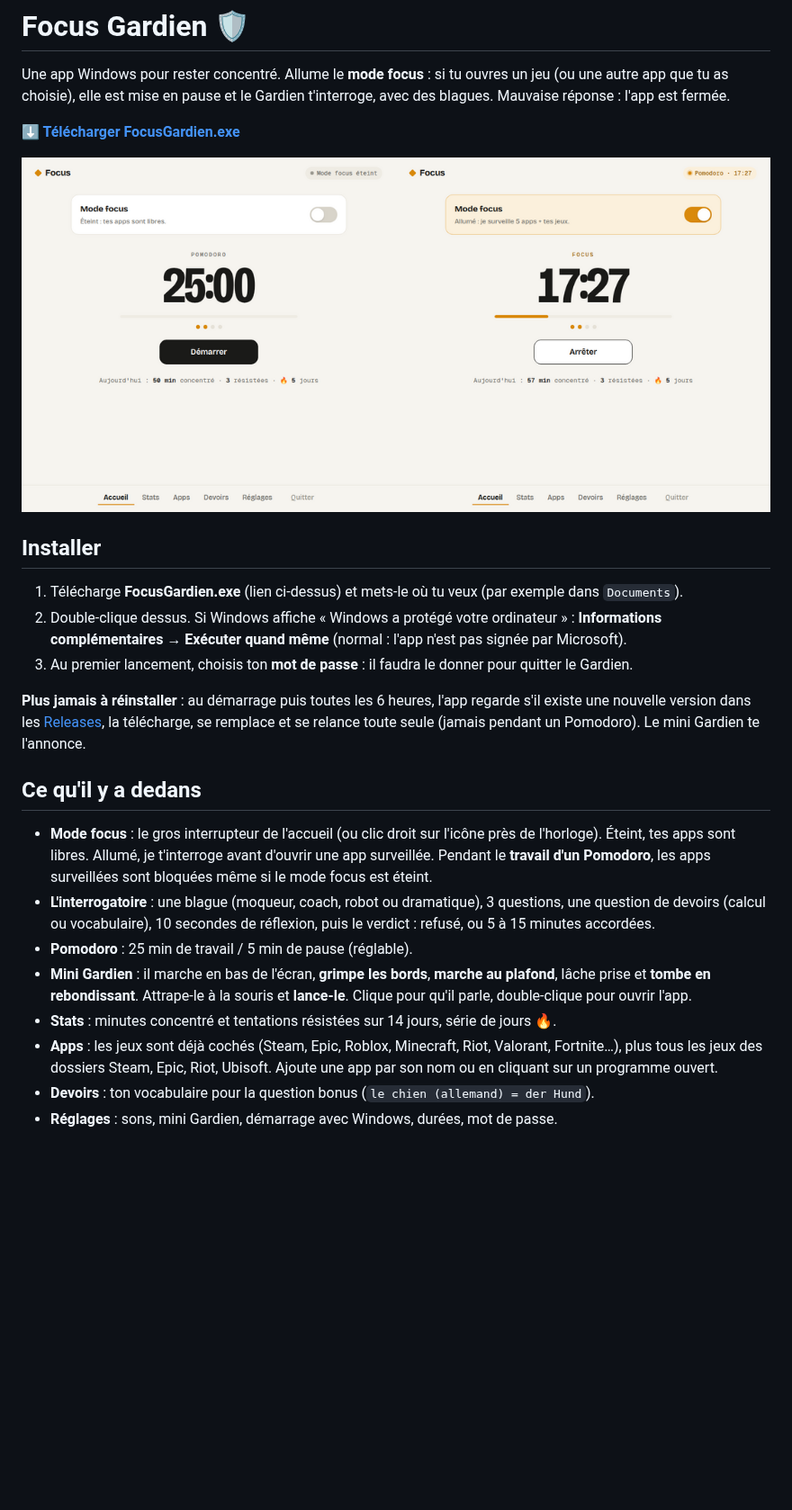
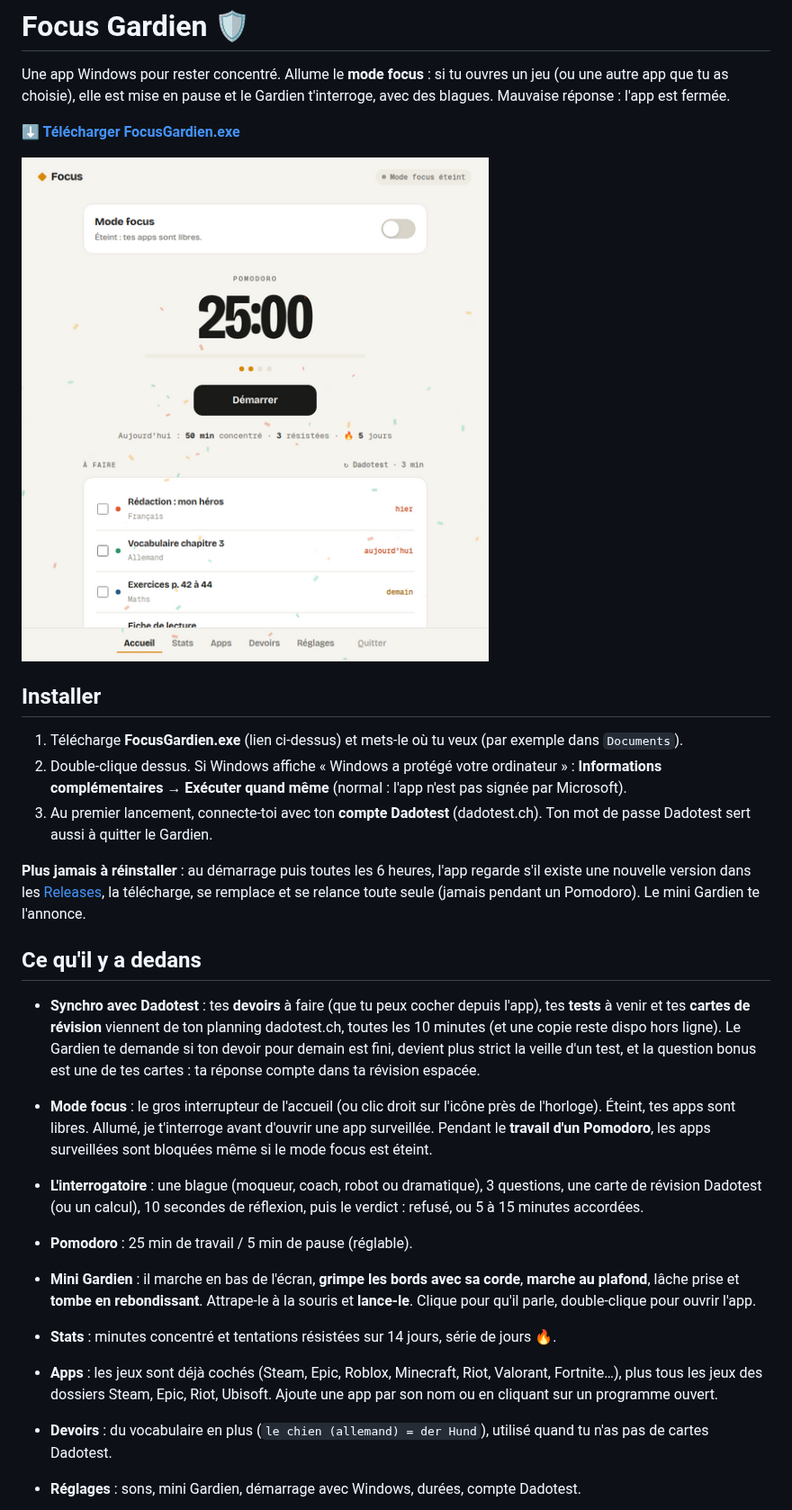
Before and after one commit to davidebonadeni5-droid/focus-gardien, a Markdown page: README.md, the part around one of its changes. Shown at 90% size. GitHub-like rendering; pictures changed too: captures/accueil.png; blank space fills up the shorter version.

```diff
--- a/README.md
+++ b/README.md
@@ -12,7 +12,8 @@ choisie), elle est mise en pause et le Gardien t'interroge, avec des blagues. Ma
 1. Télécharge **FocusGardien.exe** (lien ci-dessus) et mets-le où tu veux (par exemple dans `Documents`).
 2. Double-clique dessus. Si Windows affiche « Windows a protégé votre ordinateur » : **Informations complémentaires** →
    **Exécuter quand même** (normal : l'app n'est pas signée par Microsoft).
-3. Au premier lancement, choisis ton **mot de passe** : il faudra le donner pour quitter le Gardien.
+3. Au premier lancement, connecte-toi avec ton **compte Dadotest** (dadotest.ch). Ton mot de passe Dadotest sert
+   aussi à quitter le Gardien.
 
 **Plus jamais à réinstaller** : au démarrage puis toutes les 6 heures, l'app regarde s'il existe une nouvelle version
 dans les [Releases](https://github.com/davidebonadeni5-droid/focus-gardien/releases), la télécharge, se remplace et se relance
@@ -20,19 +21,24 @@ toute seule (jamais pendant un Pomodoro). Le mini Gardien te l'annonce.
 
 ## Ce qu'il y a dedans
 
+- **Synchro avec Dadotest** : tes **devoirs** à faire (que tu peux cocher depuis l'app), tes **tests** à venir et tes
+  **cartes de révision** viennent de ton planning dadotest.ch, toutes les 10 minutes (et une copie reste dispo hors ligne).
+  Le Gardien te demande si ton devoir pour demain est fini, devient plus strict la veille d'un test, et la question
+  bonus est une de tes cartes : ta réponse compte dans ta révision espacée.
+
 - **Mode focus** : le gros interrupteur de l'accueil (ou clic droit sur l'icône près de l'horloge).
   Éteint, tes apps sont libres. Allumé, je t'interroge avant d'ouvrir une app surveillée.
   Pendant le **travail d'un Pomodoro**, les apps surveillées sont bloquées même si le mode focus est éteint.
-- **L'interrogatoire** : une blague (moqueur, coach, robot ou dramatique), 3 questions, une question de devoirs
-  (calcul ou vocabulaire), 10 secondes de réflexion, puis le verdict : refusé, ou 5 à 15 minutes accordées.
+- **L'interrogatoire** : une blague (moqueur, coach, robot ou dramatique), 3 questions, une carte de révision
+  Dadotest (ou un calcul), 10 secondes de réflexion, puis le verdict : refusé, ou 5 à 15 minutes accordées.
 - **Pomodoro** : 25 min de travail / 5 min de pause (réglable).
-- **Mini Gardien** : il marche en bas de l'écran, **grimpe les bords**, **marche au plafond**, lâche prise et **tombe en
+- **Mini Gardien** : il marche en bas de l'écran, **grimpe les bords avec sa corde**, **marche au plafond**, lâche prise et **tombe en
   rebondissant**. Attrape-le à la souris et **lance-le**. Clique pour qu'il parle, double-clique pour ouvrir l'app.
 - **Stats** : minutes concentré et tentations résistées sur 14 jours, série de jours 🔥.
 - **Apps** : les jeux sont déjà cochés (Steam, Epic, Roblox, Minecraft, Riot, Valorant, Fortnite…), plus tous les jeux
   des dossiers Steam, Epic, Riot, Ubisoft. Ajoute une app par son nom ou en cliquant sur un programme ouvert.
-- **Devoirs** : ton vocabulaire pour la question bonus (`le chien (allemand) = der Hund`).
-- **Réglages** : sons, mini Gardien, démarrage avec Windows, durées, mot de passe.
+- **Devoirs** : du vocabulaire en plus (`le chien (allemand) = der Hund`), utilisé quand tu n'as pas de cartes Dadotest.
+- **Réglages** : sons, mini Gardien, démarrage avec Windows, durées, compte Dadotest.
 
 ![Mini Gardien](captures/mini-gardien.png)
 
```
Also changed, not shown: other parts of README.md (+3 -1 lines), captures/mini-gardien.png, captures/quiz.png, 7 other files.
